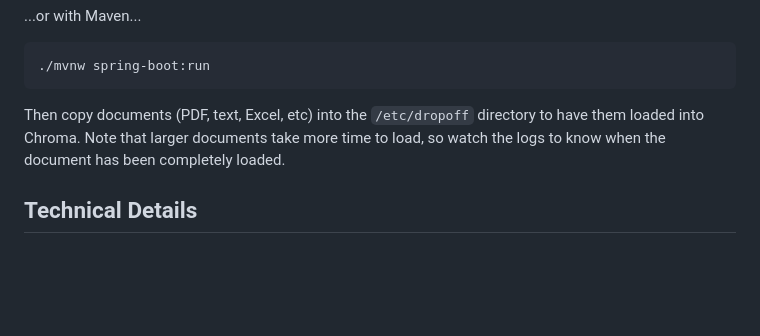
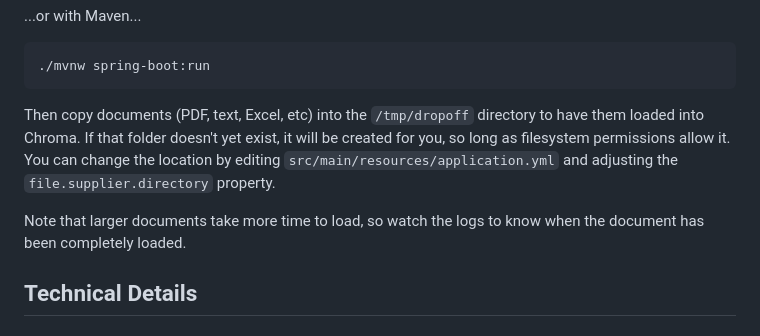
Before and after one commit to habuma/spring-ai-examples, a Markdown page: vector-store-loader/README.md, the part around the change. Drawn GitHub-style; blank space fills up the shorter version.

Commit message:
Adjust README to give instructions for dropoff directory

````diff
--- a/vector-store-loader/README.md
+++ b/vector-store-loader/README.md
@@ -22,9 +22,14 @@ Start the application with either Gradle...
 ./mvnw spring-boot:run
 ```
 
-Then copy documents (PDF, text, Excel, etc) into the `/etc/dropoff` directory
-to have them loaded into Chroma. Note that larger documents take more time to
-load, so watch the logs to know when the document has been completely loaded.
+Then copy documents (PDF, text, Excel, etc) into the `/tmp/dropoff` directory
+to have them loaded into Chroma. If that folder doesn't yet exist, it will be
+created for you, so long as filesystem permissions allow it. You can change
+the location by editing `src/main/resources/application.yml` and adjusting
+the `file.supplier.directory` property.
+
+Note that larger documents take more time to load, so watch the logs to know
+when the document has been completely loaded.
 
 ## Technical Details
 
````
